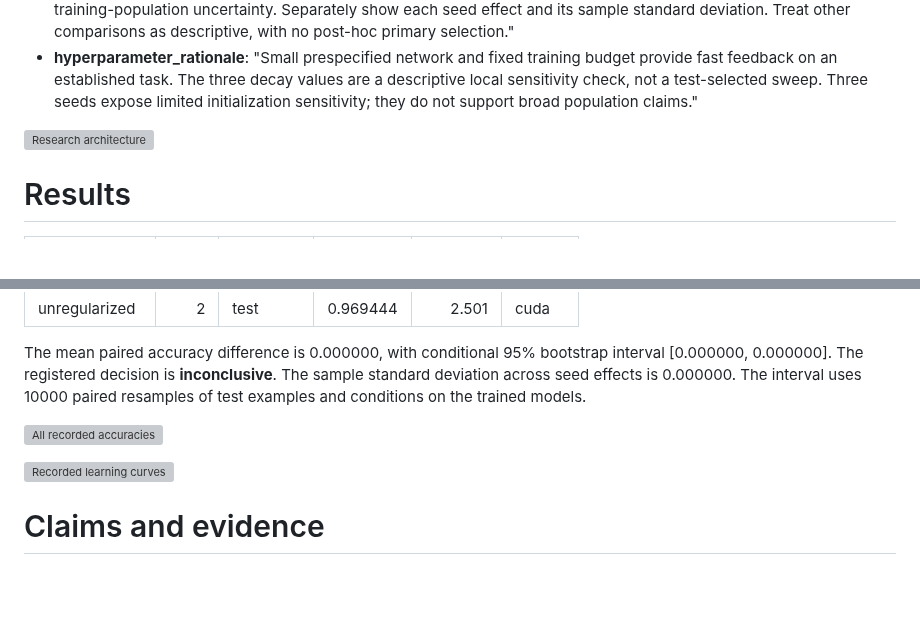
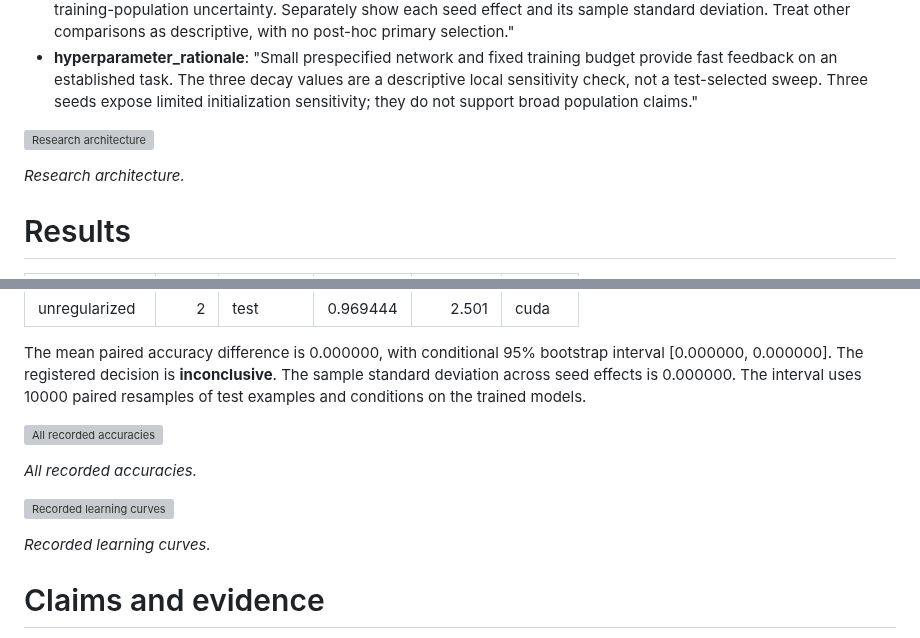
Before and after one commit to BurnyCoder/eureka-digits-haiku, a Markdown page: site/paper.md, 2 parts joined by grey strips. GitHub-like rendering; blank space fills up the shorter version; grey boxes are pictures that could not be loaded.

```diff
--- a/site/paper.md
+++ b/site/paper.md
@@ -33,6 +33,8 @@ The objective is reproducible evidence and an inspectable research process. This
 
 ![Research architecture](../figures/architecture.png)
 
+*Research architecture.*
+
 # Results
 
 | Method | Seed | Split | Accuracy | Seconds | Device |
@@ -57,7 +59,11 @@ The mean paired accuracy difference is 0.000000, with conditional 95% bootstrap
 
 ![All recorded accuracies](../figures/accuracy.png)
 
+*All recorded accuracies.*
+
 ![Recorded learning curves](../figures/loss.png)
+
+*Recorded learning curves.*
 
 # Claims and evidence
 
```
Also changed, not shown: README.md (+9 -5 lines), docs/images/explorer.png (added), 7 other files.
